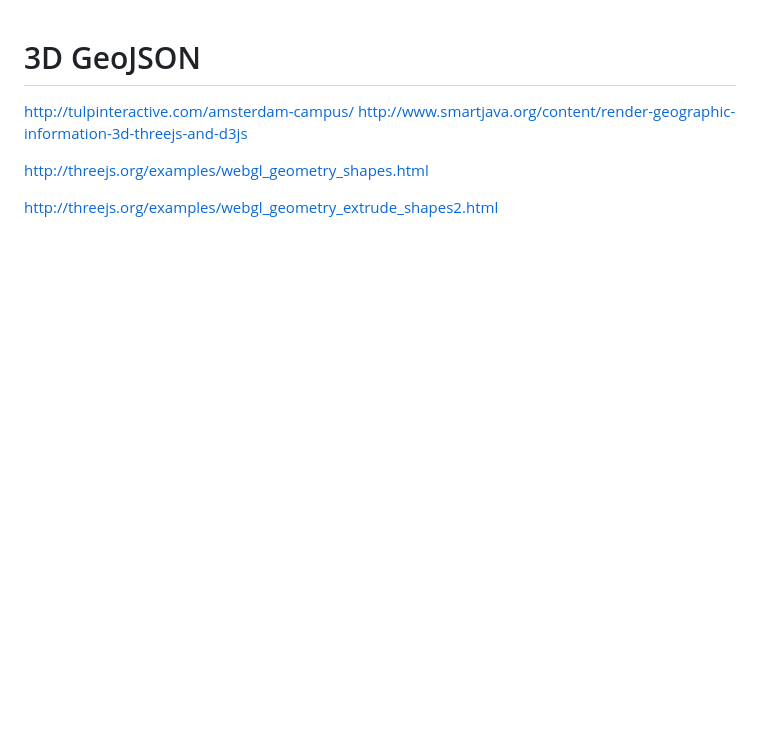
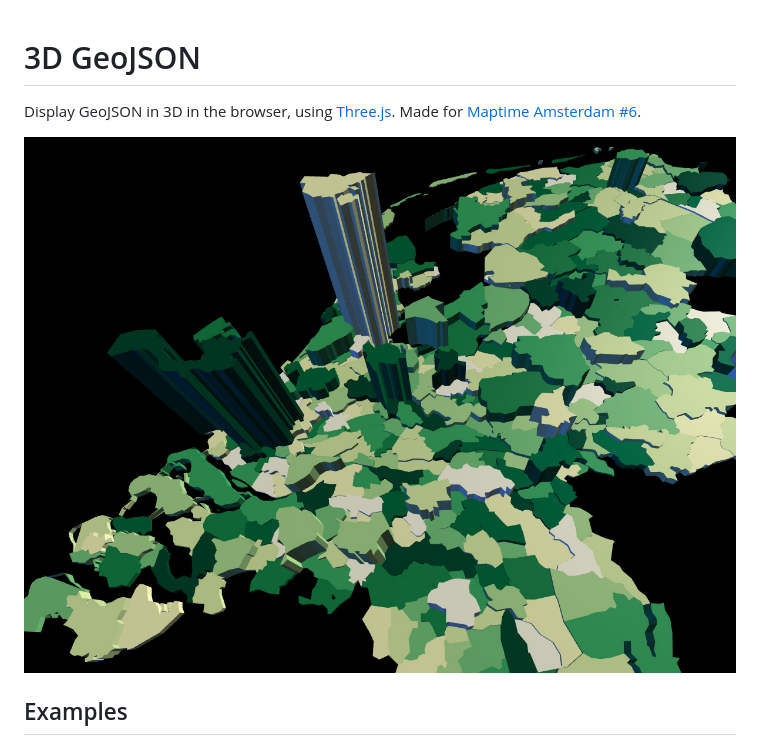
Before and after one commit to maptime-ams/geojson-3d, a Markdown page: README.md, the part around the change printed below. Drawn GitHub-style; pictures changed too: screenshot.jpg (added); blank space fills up the shorter version.

Commit message:
added examples

```diff
--- a/README.md
+++ b/README.md
@@ -1,9 +1,8 @@
 # 3D GeoJSON
-http://tulpinteractive.com/amsterdam-campus/
-http://www.smartjava.org/content/render-geographic-information-3d-threejs-and-d3js
 
-http://threejs.org/examples/webgl_geometry_shapes.html
+Display GeoJSON in 3D in the browser, using [Three.js](http://threejs.org/). Made for [Maptime Amsterdam #6](http://www.meetup.com/Maptime-AMS/events/220184217/).
 
+![](screenshot.jpg)
 
-http://threejs.org/examples/webgl_geometry_extrude_shapes2.html
+## Examples
 
```
Also changed, not shown: other parts of README.md (+12 -5 lines), debugging-scaling.md (deleted, +0 -57 lines), 1 other file.
